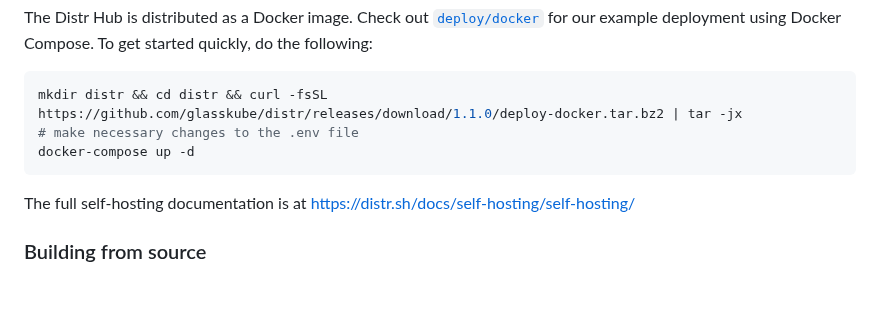
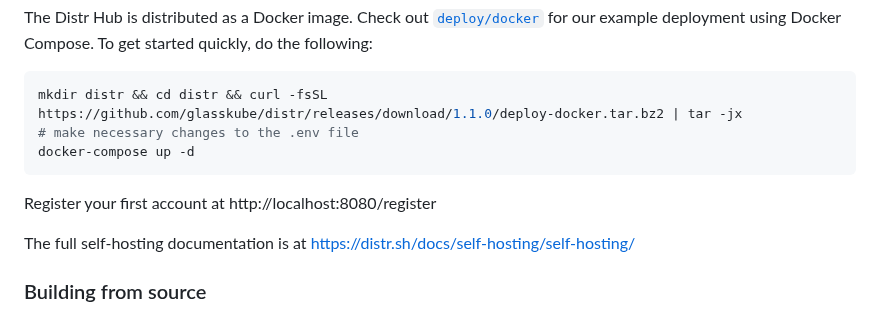
Before and after one commit to glasskube/distr, a Markdown page: README.md, the part around the change. GitHub-like rendering; blank space fills up the shorter version.

Commit message:
docs: add register note
Signed-off-by: Philip Miglinci <pmig@glasskube.com>

```diff
--- a/README.md
+++ b/README.md
@@ -74,6 +74,8 @@ docker-compose up -d
 
 <!-- x-release-please-end -->
 
+Register your first account at http://localhost:8080/register
+
 The full self-hosting documentation is at https://distr.sh/docs/self-hosting/self-hosting/
 
 ### Building from source
```
